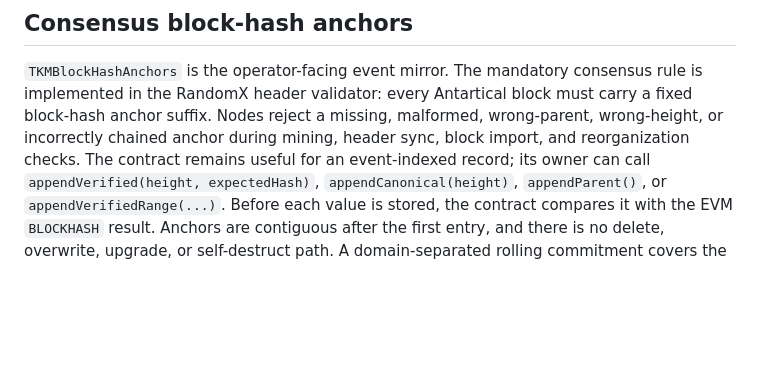
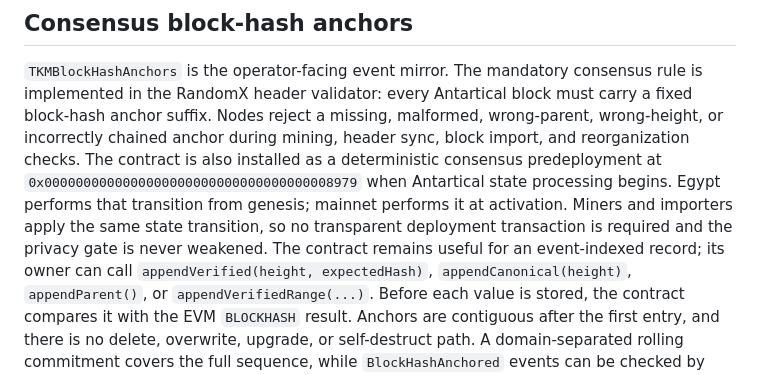
Before and after one commit to tkmchain/Website, a Markdown page: content/en/governance.md, the part around the change. Rendered like a GitHub page; blank space fills up the shorter version.

Commit message:
document consensus anchor predeployment

```diff
--- a/content/en/governance.md
+++ b/content/en/governance.md
@@ -55,7 +55,12 @@ consensus rule is implemented in the RandomX header validator: every
 Antartical block must carry a fixed block-hash anchor suffix. Nodes reject a
 missing, malformed, wrong-parent, wrong-height, or incorrectly chained anchor
 during mining, header sync, block import, and reorganization checks. The
-contract remains useful for an event-indexed record; its owner can call
+contract is also installed as a deterministic consensus predeployment at
+`0x0000000000000000000000000000000000008979` when Antartical state processing
+begins. Egypt performs that transition from genesis; mainnet performs it at
+activation. Miners and importers apply the same state transition, so no
+transparent deployment transaction is required and the privacy gate is never
+weakened. The contract remains useful for an event-indexed record; its owner can call
 `appendVerified(height, expectedHash)`, `appendCanonical(height)`,
 `appendParent()`, or `appendVerifiedRange(...)`. Before each value is stored,
 the contract compares it with the EVM `BLOCKHASH` result. Anchors are
```
